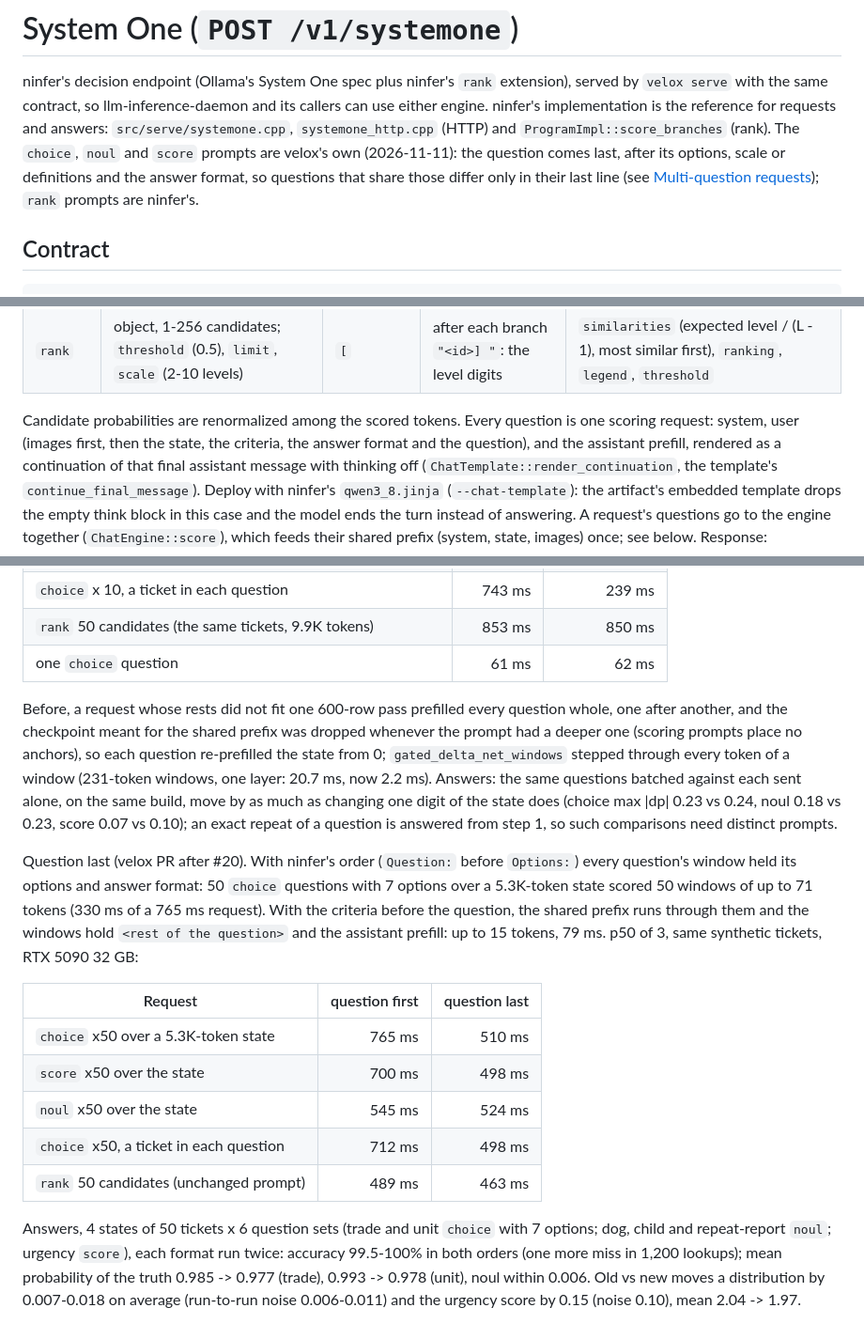
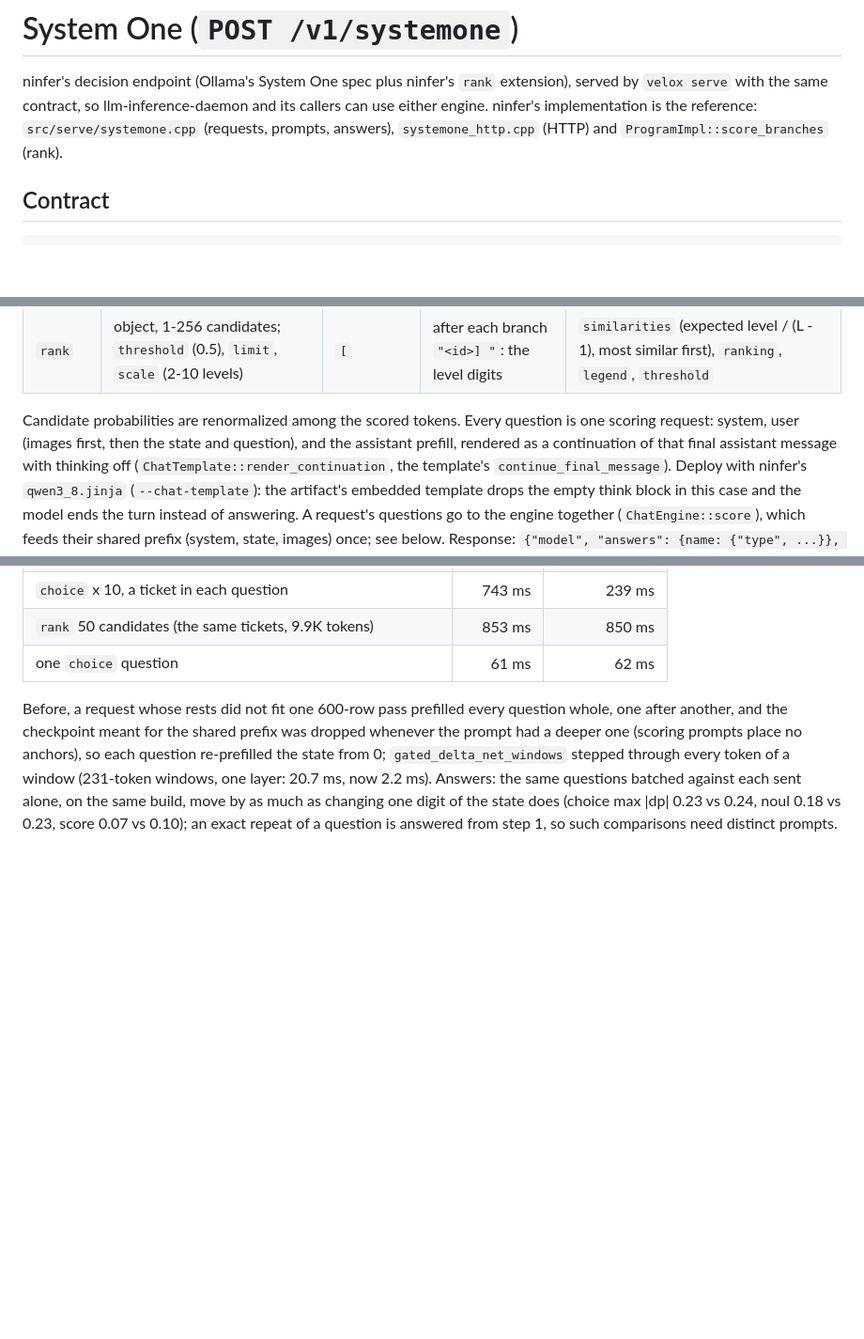
Before and after one commit to Oceania2018/velox-inferer, a Markdown page: docs/systemone.md, 3 parts joined by grey strips. Shown at 94% size. GitHub-like rendering; blank space fills up the shorter version.

Commit message:
Revert "docs(systemone): question-last prompts and their measurements"
This reverts commit 1ba0484a0bfe159a36ee792081acb92355c4aeae.

```diff
--- a/docs/systemone.md
+++ b/docs/systemone.md
@@ -2,11 +2,8 @@
 
 ninfer's decision endpoint (Ollama's System One spec plus ninfer's `rank` extension), served by
 `velox serve` with the same contract, so llm-inference-daemon and its callers can use either
-engine. ninfer's implementation is the reference for requests and answers: `src/serve/systemone.cpp`,
-`systemone_http.cpp` (HTTP) and `ProgramImpl::score_branches` (rank). The `choice`, `noul` and
-`score` prompts are velox's own (2026-11-11): the question comes last, after its options, scale or
-definitions and the answer format, so questions that share those differ only in their last line
-(see [Multi-question requests](#multi-question-requests-2026-11-11)); `rank` prompts are ninfer's.
+engine. ninfer's implementation is the reference: `src/serve/systemone.cpp` (requests, prompts,
+answers), `systemone_http.cpp` (HTTP) and `ProgramImpl::score_branches` (rank).
 
 ## Contract
 
@@ -23,8 +20,7 @@ definitions and the answer format, so questions that share those differ only in
 | `rank` | object, 1-256 candidates; `threshold` (0.5), `limit`, `scale` (2-10 levels) | `[` | after each branch `"<id>] "`: the level digits | `similarities` (expected level / (L - 1), most similar first), `ranking`, `legend`, `threshold` |
 
 Candidate probabilities are renormalized among the scored tokens. Every question is one scoring
-request: system, user (images first, then the state, the criteria, the answer format and the
-question), and the assistant prefill,
+request: system, user (images first, then the state and question), and the assistant prefill,
 rendered as a continuation of that final assistant message with thinking off
 (`ChatTemplate::render_continuation`, the template's `continue_final_message`). Deploy with
 ninfer's `qwen3_8.jinja` (`--chat-template`): the artifact's embedded template drops the empty
@@ -165,24 +161,3 @@ a deeper one (scoring prompts place no anchors), so each question re-prefilled t
 build, move by as much as changing one digit of the state does (choice max |dp| 0.23 vs 0.24,
 noul 0.18 vs 0.23, score 0.07 vs 0.10); an exact repeat of a question is answered from step 1,
 so such comparisons need distinct prompts.
-
-Question last (velox PR after #20). With ninfer's order (`Question:` before `Options:`) every
-question's window held its options and answer format: 50 `choice` questions with 7 options over a
-5.3K-token state scored 50 windows of up to 71 tokens (330 ms of a 765 ms request). With the
-criteria before the question, the shared prefix runs through them and the windows hold
-`<rest of the question>` and the assistant prefill: up to 15 tokens, 79 ms. p50 of 3, same
-synthetic tickets, RTX 5090 32 GB:
-
-| Request | question first | question last |
-|---|---:|---:|
-| `choice` x50 over a 5.3K-token state | 765 ms | 510 ms |
-| `score` x50 over the state | 700 ms | 498 ms |
-| `noul` x50 over the state | 545 ms | 524 ms |
-| `choice` x50, a ticket in each question | 712 ms | 498 ms |
-| `rank` 50 candidates (unchanged prompt) | 489 ms | 463 ms |
-
-Answers, 4 states of 50 tickets x 6 question sets (trade and unit `choice` with 7 options; dog,
-child and repeat-report `noul`; urgency `score`), each format run twice: accuracy 99.5-100% in
-both orders (one more miss in 1,200 lookups); mean probability of the truth 0.985 -> 0.977 (trade),
-0.993 -> 0.978 (unit), noul within 0.006. Old vs new moves a distribution by 0.007-0.018 on average
-(run-to-run noise 0.006-0.011) and the urgency score by 0.15 (noise 0.10), mean 2.04 -> 1.97.
```
